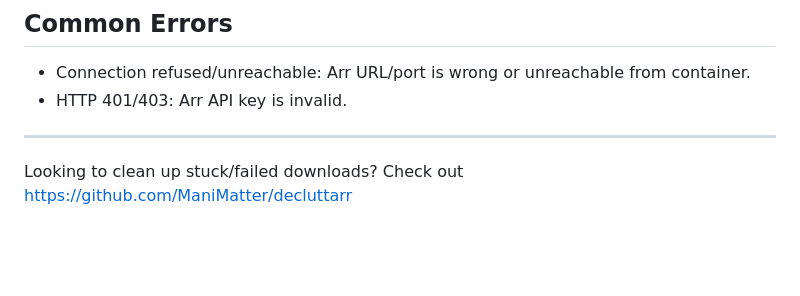
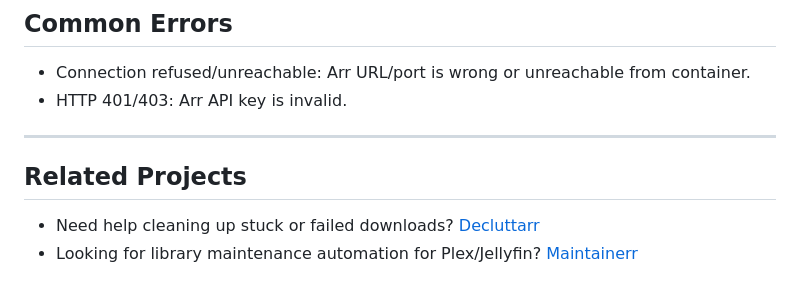
Before and after one commit to tumeden/seekarr, a Markdown page: README.md, the part around the change. Drawn GitHub-style; blank space fills up the shorter version.

Commit message:
docs: tidy related project links in README

```diff
--- a/README.md
+++ b/README.md
@@ -91,4 +91,7 @@ Web UI setting changes are stored in `seekarr.db`.
 
 ---
 
-Looking to clean up stuck/failed downloads? Check out https://github.com/ManiMatter/decluttarr
+## Related Projects
+
+- Need help cleaning up stuck or failed downloads? [Decluttarr](https://github.com/ManiMatter/decluttarr)
+- Looking for library maintenance automation for Plex/Jellyfin? [Maintainerr](https://github.com/Maintainerr/Maintainerr)
```
